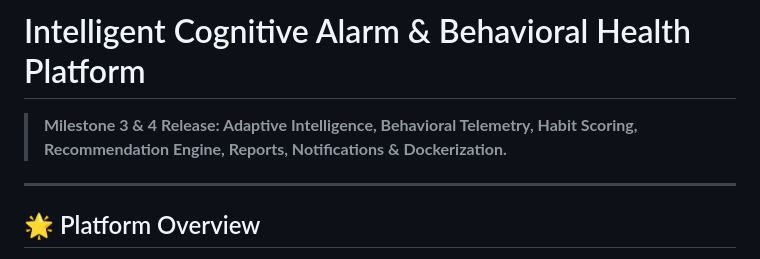
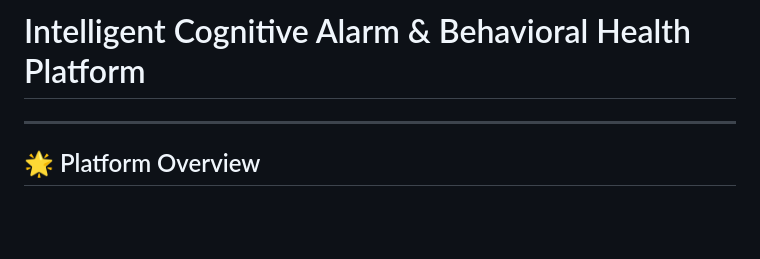
Before and after one commit to springboardmentor14424a-ops/AI_Intelligent-Cognitive-Alarm-Platform, a Markdown page: README.md, the part around the change. Drawn GitHub-style; blank space fills up the shorter version.

```diff
--- a/README.md
+++ b/README.md
@@ -1,6 +1,6 @@
 # Intelligent Cognitive Alarm & Behavioral Health Platform
 
-> **Milestone 3 & 4 Release: Adaptive Intelligence, Behavioral Telemetry, Habit Scoring, Recommendation Engine, Reports, Notifications & Dockerization.**
+
 
 ---
 
```
